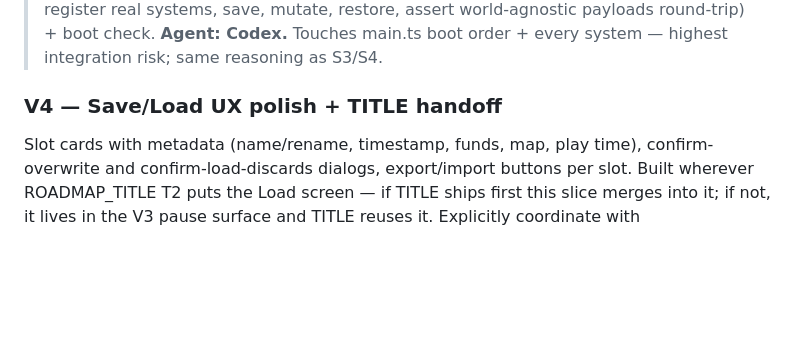
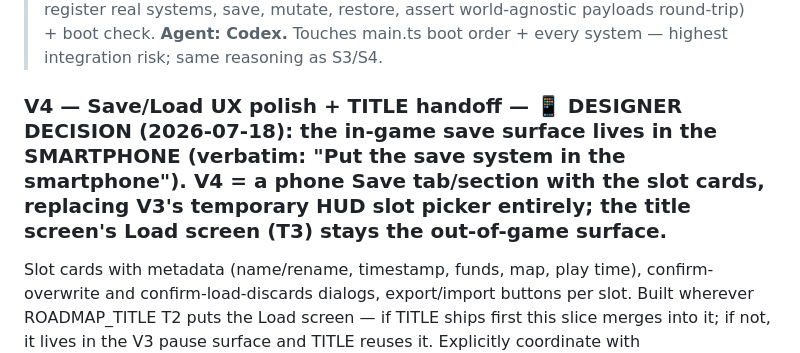
Before and after one commit to dkadaj75-dev/Toronto-TheImmigrationGame, a Markdown page: ROADMAP_SAVE.md, the part around the change. GitHub-like rendering; blank space fills up the shorter version.

Commit message:
Record designer decision: save UI lives in the smartphone (SAVE V4)
Co-Authored-By: Claude Fable 5 <noreply@anthropic.com>

```diff
--- a/ROADMAP_SAVE.md
+++ b/ROADMAP_SAVE.md
@@ -123,7 +123,7 @@ world-agnostic payloads round-trip) + boot check.
 **Agent: Codex.** Touches main.ts boot order + every system — highest integration risk;
 same reasoning as S3/S4.
 
-### V4 — Save/Load UX polish + TITLE handoff
+### V4 — Save/Load UX polish + TITLE handoff — 📱 DESIGNER DECISION (2026-07-18): the in-game save surface lives in the SMARTPHONE (verbatim: "Put the save system in the smartphone"). V4 = a phone Save tab/section with the slot cards, replacing V3's temporary HUD slot picker entirely; the title screen's Load screen (T3) stays the out-of-game surface.
 Slot cards with metadata (name/rename, timestamp, funds, map, play time), confirm-overwrite and
 confirm-load-discards dialogs, export/import buttons per slot. Built wherever ROADMAP_TITLE T2
 puts the Load screen — if TITLE ships first this slice merges into it; if not, it lives in the
```
